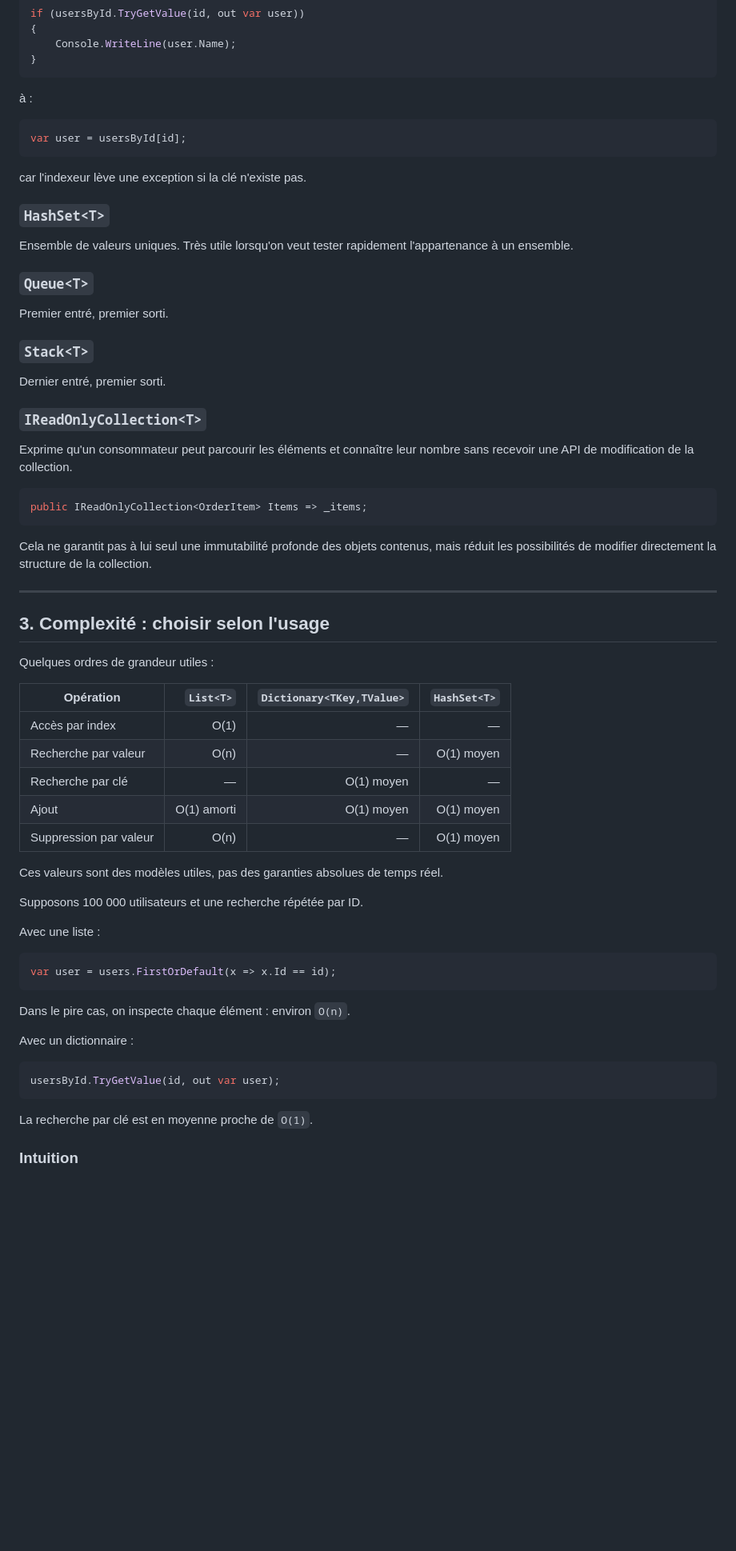
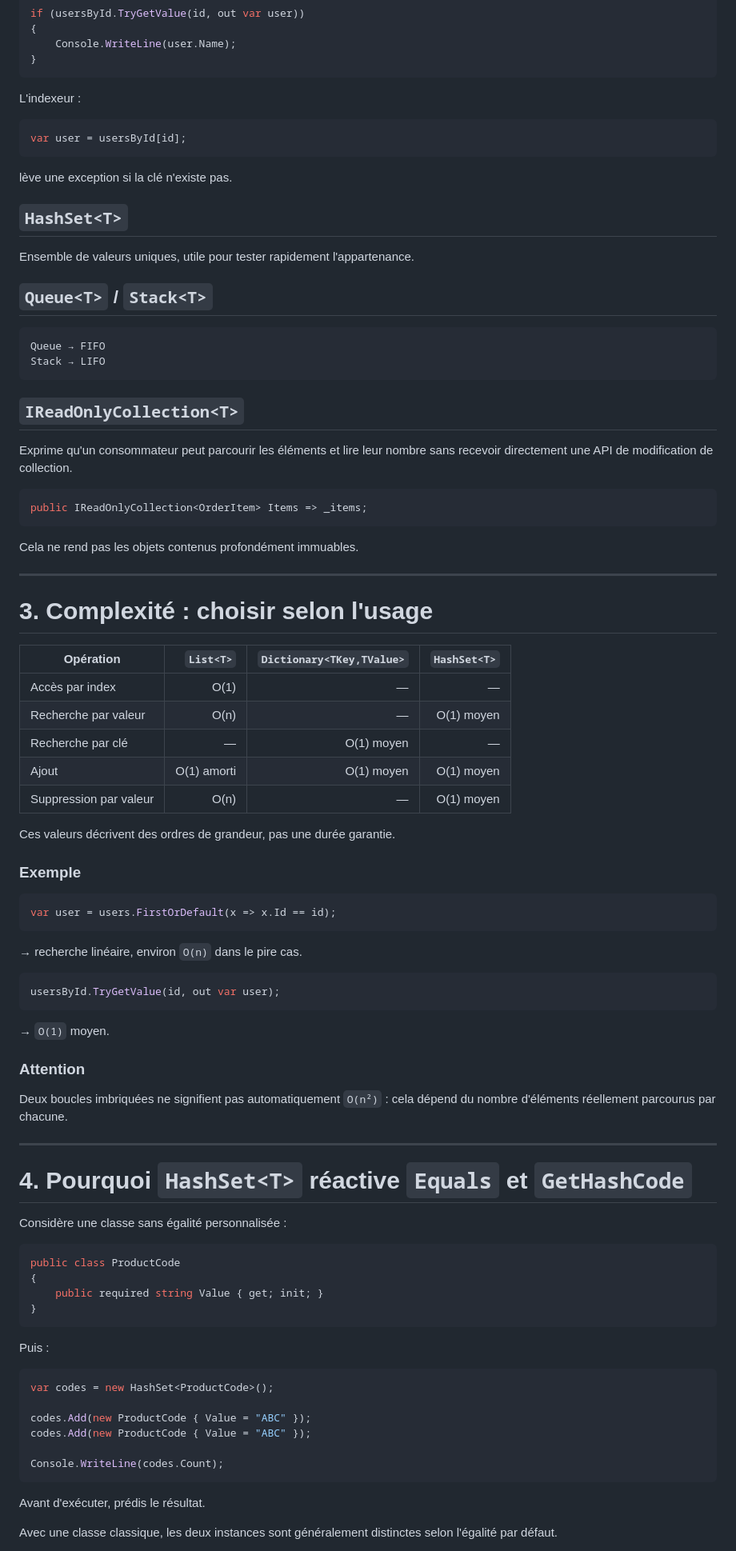
Before and after one commit to SimonGelbart/formation-dotnet, a Markdown page: workbook/04-collections-et-linq.md, the part around one of its changes. Shown at 80% size. Drawn GitHub-style; blank space fills up the shorter version.

````diff
--- a/workbook/04-collections-et-linq.md
+++ b/workbook/04-collections-et-linq.md
@@ -97,41 +92,38 @@ if (usersById.TryGetValue(id, out var user))
 }
 ```
 
-à :
+L'indexeur :
 
 ```csharp
 var user = usersById[id];
 ```
 
-car l'indexeur lève une exception si la clé n'existe pas.
+lève une exception si la clé n'existe pas.
 
-### `HashSet<T>`
+## `HashSet<T>`
 
-Ensemble de valeurs uniques. Très utile lorsqu'on veut tester rapidement l'appartenance à un ensemble.
+Ensemble de valeurs uniques, utile pour tester rapidement l'appartenance.
 
-### `Queue<T>`
+## `Queue<T>` / `Stack<T>`
 
-Premier entré, premier sorti.
+```text
+Queue → FIFO
+Stack → LIFO
+```
 
-### `Stack<T>`
+## `IReadOnlyCollection<T>`
 
-Dernier entré, premier sorti.
-
-### `IReadOnlyCollection<T>`
-
-Exprime qu'un consommateur peut parcourir les éléments et connaître leur nombre sans recevoir une API de modification de la collection.
+Exprime qu'un consommateur peut parcourir les éléments et lire leur nombre sans recevoir directement une API de modification de collection.
 
 ```csharp
 public IReadOnlyCollection<OrderItem> Items => _items;
 ```
 
-Cela ne garantit pas à lui seul une immutabilité profonde des objets contenus, mais réduit les possibilités de modifier directement la structure de la collection.
+Cela ne rend pas les objets contenus profondément immuables.
 
 ---
 
-## 3. Complexité : choisir selon l'usage
-
-Quelques ordres de grandeur utiles :
+# 3. Complexité : choisir selon l'usage
 
 | Opération | `List<T>` | `Dictionary<TKey,TValue>` | `HashSet<T>` |
 |---|---:|---:|---:|
@@ -141,24 +133,51 @@ Quelques ordres de grandeur utiles :
 | Ajout | O(1) amorti | O(1) moyen | O(1) moyen |
 | Suppression par valeur | O(n) | — | O(1) moyen |
 
-Ces valeurs sont des modèles utiles, pas des garanties absolues de temps réel.
+Ces valeurs décrivent des ordres de grandeur, pas une durée garantie.
 
-Supposons 100 000 utilisateurs et une recherche répétée par ID.
-
-Avec une liste :
+### Exemple
 
 ```csharp
 var user = users.FirstOrDefault(x => x.Id == id);
 ```
 
-Dans le pire cas, on inspecte chaque élément : environ `O(n)`.
-
-Avec un dictionnaire :
+→ recherche linéaire, environ `O(n)` dans le pire cas.
 
 ```csharp
 usersById.TryGetValue(id, out var user);
 ```
 
-La recherche par clé est en moyenne proche de `O(1)`.
+→ `O(1)` moyen.
 
-### Intuition
+### Attention
+
+Deux boucles imbriquées ne signifient pas automatiquement `O(n²)` : cela dépend du nombre d'éléments réellement parcourus par chacune.
+
+---
+
+# 4. Pourquoi `HashSet<T>` réactive `Equals` et `GetHashCode`
+
+Considère une classe sans égalité personnalisée :
+
+```csharp
+public class ProductCode
+{
+    public required string Value { get; init; }
+}
+```
+
+Puis :
+
+```csharp
+var codes = new HashSet<ProductCode>();
+
+codes.Add(new ProductCode { Value = "ABC" });
+codes.Add(new ProductCode { Value = "ABC" });
+
+Console.WriteLine(codes.Count);
+```
+
+Avant d'exécuter, prédis le résultat.
+
+Avec une classe classique, les deux instances sont généralement distinctes selon l'égalité par défaut.
+
````
Also changed, not shown: other parts of workbook/04-collections-et-linq.md (+128 -168 lines).
